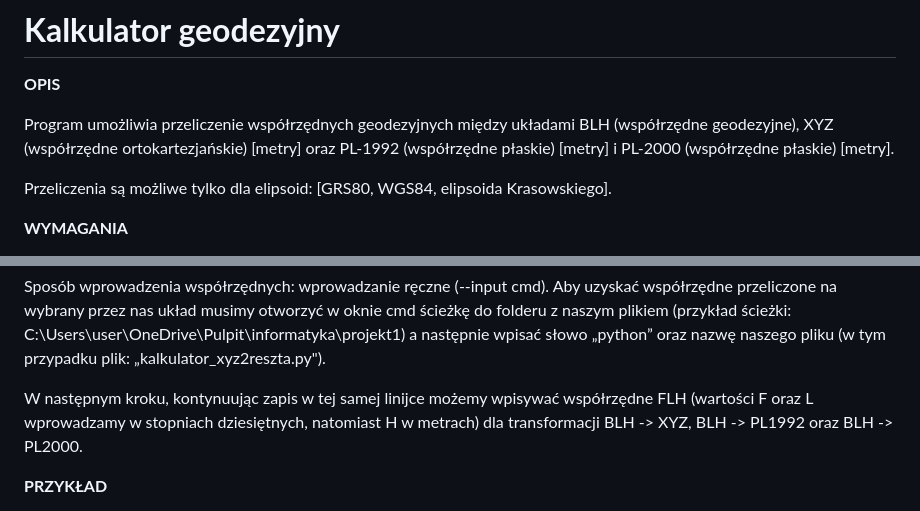
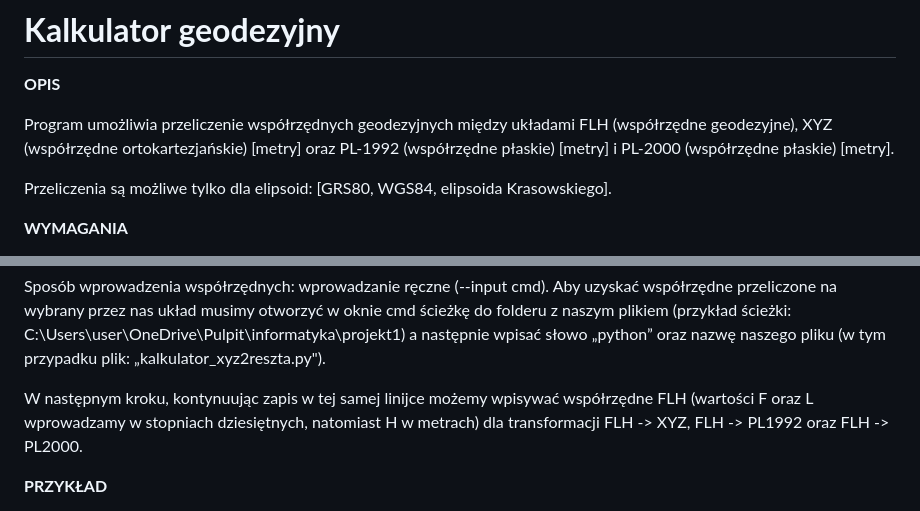
Before and after one commit to AlicjaLubianka/projekt_1, a Markdown page: README.md, 2 parts joined by grey strips. GitHub-like rendering.

```diff
--- a/README.md
+++ b/README.md
@@ -2,7 +2,7 @@
 
 **OPIS**
 
-Program umożliwia przeliczenie współrzędnych geodezyjnych między układami BLH (współrzędne geodezyjne), XYZ (współrzędne ortokartezjańskie) [metry] oraz PL-1992 (współrzędne płaskie) [metry] i PL-2000 (współrzędne płaskie) [metry].
+Program umożliwia przeliczenie współrzędnych geodezyjnych między układami FLH (współrzędne geodezyjne), XYZ (współrzędne ortokartezjańskie) [metry] oraz PL-1992 (współrzędne płaskie) [metry] i PL-2000 (współrzędne płaskie) [metry].
 
 Przeliczenia są możliwe tylko dla elipsoid: [GRS80, WGS84, elipsoida Krasowskiego].
 
@@ -22,7 +22,7 @@ Program pozwala na wczytanie współrzędnych z pliku tekstowego (input_file.txt
 
 Sposób wprowadzenia współrzędnych: wprowadzanie ręczne (--input cmd). Aby uzyskać współrzędne przeliczone na wybrany przez nas układ musimy otworzyć w oknie cmd ścieżkę do folderu z naszym plikiem (przykład ścieżki: C:\Users\user\OneDrive\Pulpit\informatyka\projekt1) a następnie wpisać słowo „python” oraz nazwę naszego pliku (w tym przypadku plik: „kalkulator_xyz2reszta.py").
 
-W następnym kroku, kontynuując zapis w tej samej linijce możemy wpisywać współrzędne FLH (wartości F oraz L wprowadzamy w stopniach dziesiętnych, natomiast H w metrach) dla transformacji BLH -> XYZ, BLH -> PL1992 oraz BLH -> PL2000.
+W następnym kroku, kontynuując zapis w tej samej linijce możemy wpisywać współrzędne FLH (wartości F oraz L wprowadzamy w stopniach dziesiętnych, natomiast H w metrach) dla transformacji FLH -> XYZ, FLH -> PL1992 oraz FLH -> PL2000.
 
 **PRZYKŁAD**
 
```
